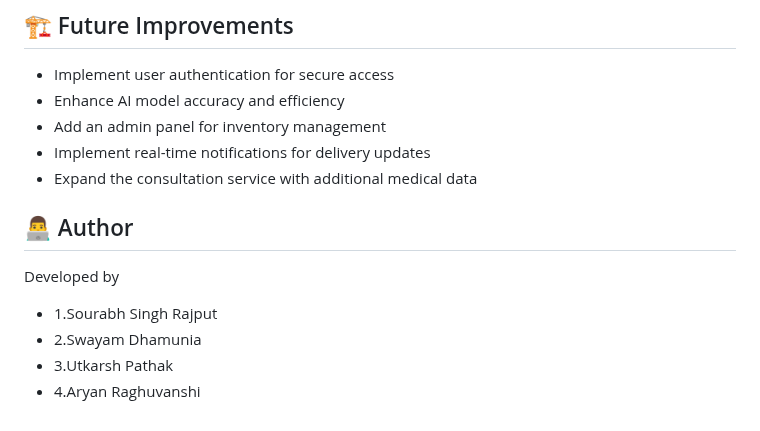
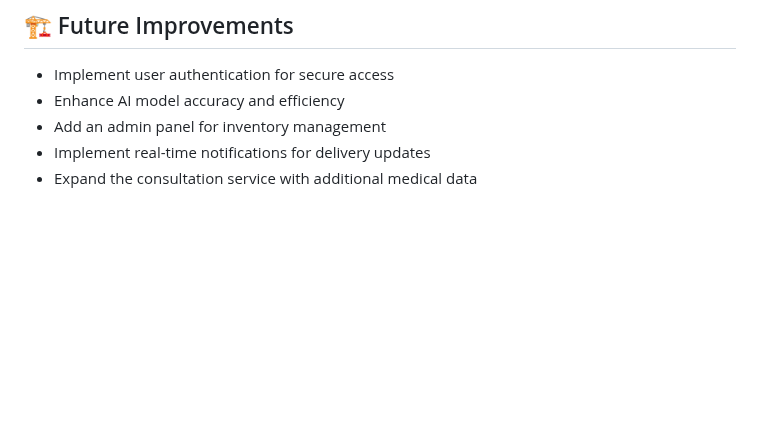
Before and after one commit to aryanraghuavnshi31/TechNex-25, a Markdown page: README.md, the part around the change. GitHub-like rendering; blank space fills up the shorter version.

```diff
--- a/README.md
+++ b/README.md
@@ -125,13 +125,3 @@ The frontend runs on http://localhost:5173/ and communicates with both backend m
 - Add an admin panel for inventory management
 - Implement real-time notifications for delivery updates
 - Expand the consultation service with additional medical data
-
-
-
-## 👨‍💻 Author
-
-Developed by
-- 1.Sourabh Singh Rajput
-- 2.Swayam Dhamunia
-- 3.Utkarsh Pathak
-- 4.Aryan Raghuvanshi
```
